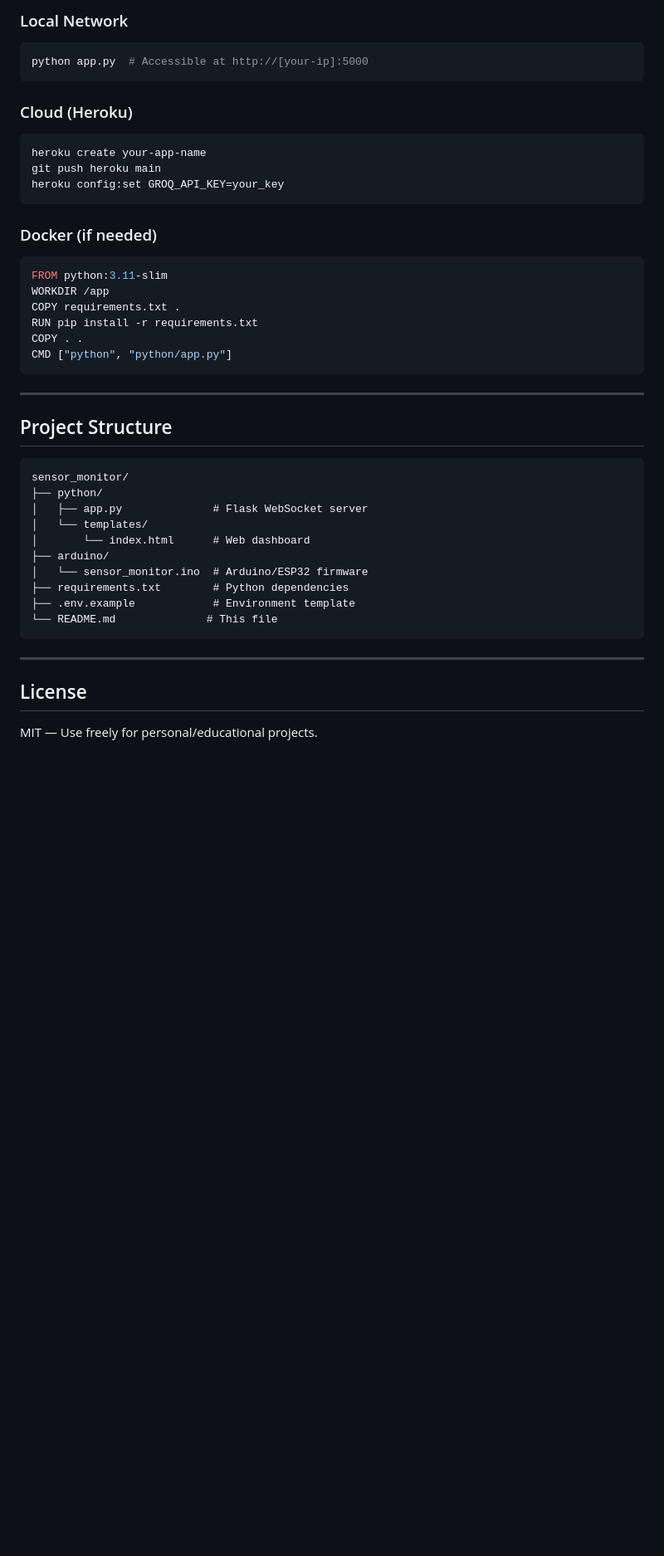
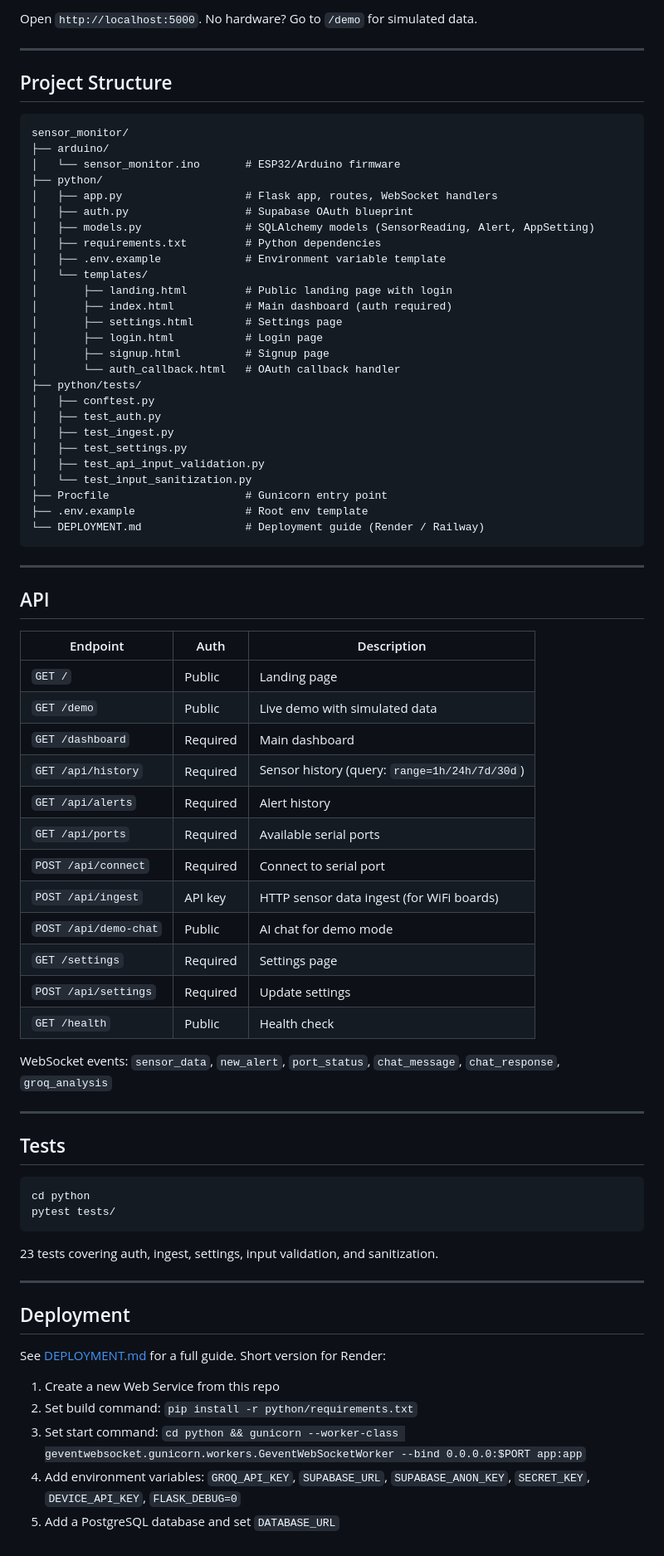
Before and after one commit to palan01-droid/Sensor-Monitor, a Markdown page: README.md, the part around one of its changes. Shown at 83% size. Rendered like a GitHub page; blank space fills up the shorter version.

````diff
--- a/README.md
+++ b/README.md
@@ -172,24 +90,4 @@ The AI maintains conversation history and provides context-aware insights.
-### Local Network
-```bash
-python app.py  # Accessible at http://[your-ip]:5000
-```
-
-### Cloud (Heroku)
-```bash
-heroku create your-app-name
-git push heroku main
-heroku config:set GROQ_API_KEY=your_key
-```
-
-### Docker (if needed)
-```dockerfile
-FROM python:3.11-slim
-WORKDIR /app
-COPY requirements.txt .
-RUN pip install -r requirements.txt
-COPY . .
-CMD ["python", "python/app.py"]
-```
+Open `http://localhost:5000`. No hardware? Go to `/demo` for simulated data.
 
 ---
 
@@ -197,19 +95,73 @@ CMD ["python", "python/app.py"]
 
 ```
 sensor_monitor/
+├── arduino/
+│   └── sensor_monitor.ino       # ESP32/Arduino firmware
 ├── python/
-│   ├── app.py              # Flask WebSocket server
+│   ├── app.py                   # Flask app, routes, WebSocket handlers
+│   ├── auth.py                  # Supabase OAuth blueprint
+│   ├── models.py                # SQLAlchemy models (SensorReading, Alert, AppSetting)
+│   ├── requirements.txt         # Python dependencies
+│   ├── .env.example             # Environment variable template
 │   └── templates/
-│       └── index.html      # Web dashboard
-├── arduino/
-│   └── sensor_monitor.ino  # Arduino/ESP32 firmware
-├── requirements.txt        # Python dependencies
-├── .env.example            # Environment template
-└── README.md              # This file
+│       ├── landing.html         # Public landing page with login
+│       ├── index.html           # Main dashboard (auth required)
+│       ├── settings.html        # Settings page
+│       ├── login.html           # Login page
+│       ├── signup.html          # Signup page
+│       └── auth_callback.html   # OAuth callback handler
+├── python/tests/
+│   ├── conftest.py
+│   ├── test_auth.py
+│   ├── test_ingest.py
+│   ├── test_settings.py
+│   ├── test_api_input_validation.py
+│   └── test_input_sanitization.py
+├── Procfile                     # Gunicorn entry point
+├── .env.example                 # Root env template
+└── DEPLOYMENT.md                # Deployment guide (Render / Railway)
 ```
 
 ---
 
-## License
+## API
 
-MIT — Use freely for personal/educational projects.
+| Endpoint | Auth | Description |
+|---|---|---|
+| `GET /` | Public | Landing page |
+| `GET /demo` | Public | Live demo with simulated data |
+| `GET /dashboard` | Required | Main dashboard |
+| `GET /api/history` | Required | Sensor history (query: `range=1h/24h/7d/30d`) |
+| `GET /api/alerts` | Required | Alert history |
+| `GET /api/ports` | Required | Available serial ports |
+| `POST /api/connect` | Required | Connect to serial port |
+| `POST /api/ingest` | API key | HTTP sensor data ingest (for WiFi boards) |
+| `POST /api/demo-chat` | Public | AI chat for demo mode |
+| `GET /settings` | Required | Settings page |
+| `POST /api/settings` | Required | Update settings |
+| `GET /health` | Public | Health check |
+
+WebSocket events: `sensor_data`, `new_alert`, `port_status`, `chat_message`, `chat_response`, `groq_analysis`
+
+---
+
+## Tests
+
+```bash
+cd python
+pytest tests/
+```
+
+23 tests covering auth, ingest, settings, input validation, and sanitization.
+
+---
+
+## Deployment
+
+See [DEPLOYMENT.md](DEPLOYMENT.md) for a full guide. Short version for Render:
+
+1. Create a new Web Service from this repo
+2. Set build command: `pip install -r python/requirements.txt`
+3. Set start command: `cd python && gunicorn --worker-class geventwebsocket.gunicorn.workers.GeventWebSocketWorker --bind 0.0.0.0:$PORT app:app`
+4. Add environment variables: `GROQ_API_KEY`, `SUPABASE_URL`, `SUPABASE_ANON_KEY`, `SECRET_KEY`, `DEVICE_API_KEY`, `FLASK_DEBUG=0`
+5. Add a PostgreSQL database and set `DATABASE_URL`
````
Also changed, not shown: other parts of README.md (+67 -149 lines).
